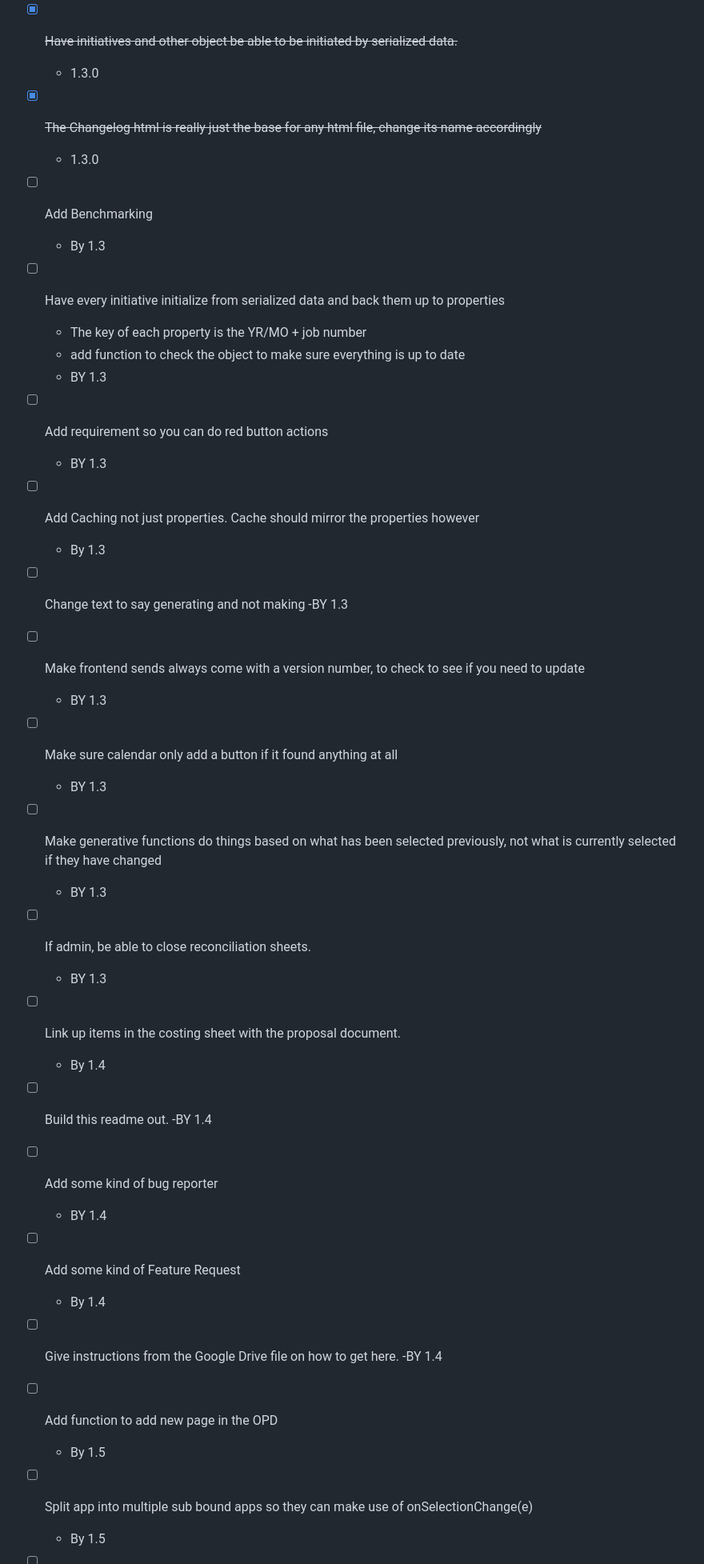
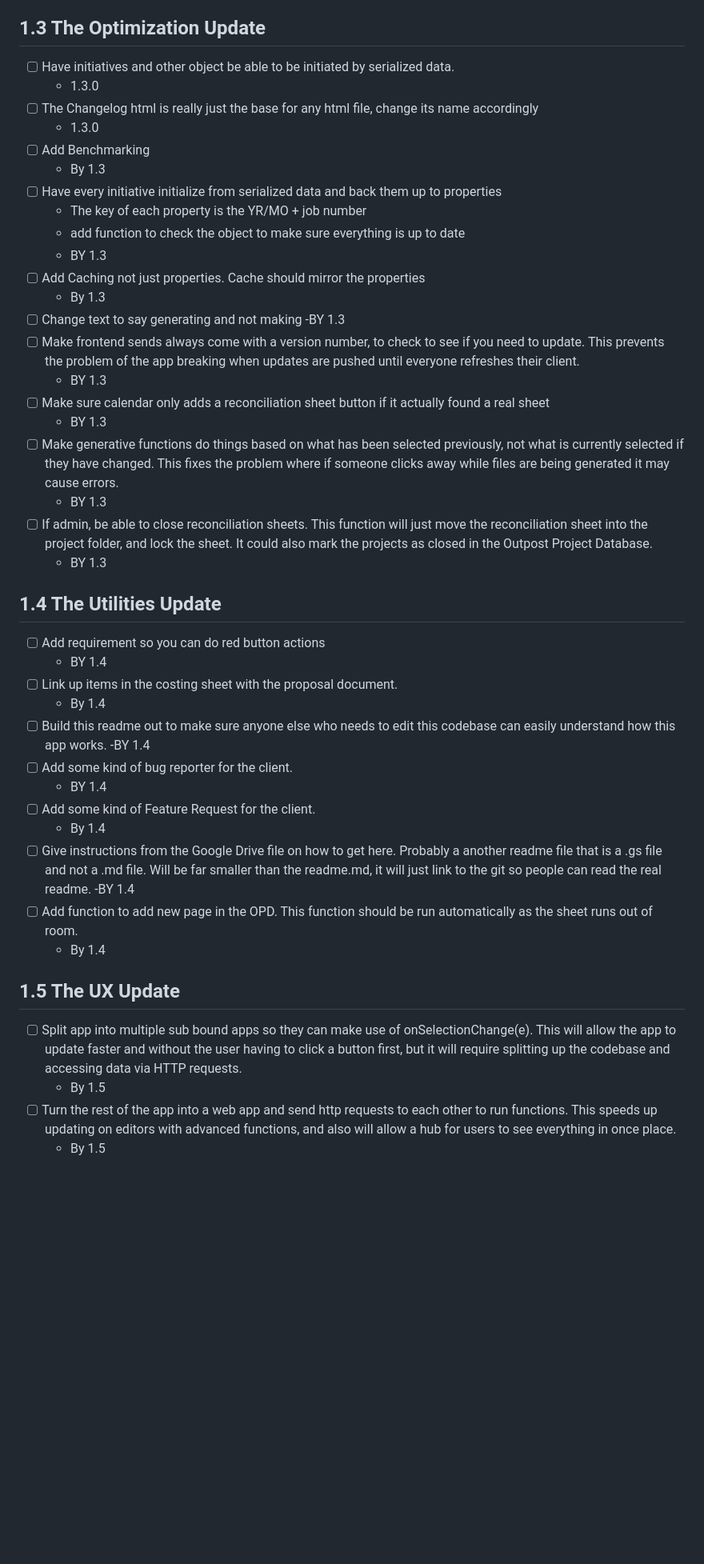
Before and after one commit to LookItVal/OutpostProjectManager, a Markdown page: README.md, the part around one of its changes. Shown at 80% size. Drawn GitHub-style; blank space fills up the shorter version.

Commit message:
Update changelog and add optimization, utilities, UX, and calendar updates

```diff
--- a/README.md
+++ b/README.md
@@ -55,9 +55,10 @@
   -  1.2.2
 - [x] ~~Add Changelog in app~~
   - 1.2.2
-- [x] ~~Have initiatives and other object be able to be initiated by serialized data.~~
+## 1.3 The Optimization Update
+- [ ] Have initiatives and other object be able to be initiated by serialized data.
   - 1.3.0
-- [x] ~~The Changelog html is really just the base for any html file, change its name accordingly~~
+- [ ] The Changelog html is really just the base for any html file, change its name accordingly
   - 1.3.0
 - [ ] Add Benchmarking
   - By 1.3
@@ -65,31 +66,35 @@
   - The key of each property is the YR/MO + job number
   - add function to check the object to make sure everything is up to date
   - BY 1.3
-- [ ] Add requirement so you can do red button actions
-  - BY 1.3
-- [ ] Add Caching not just properties. Cache should mirror the properties however
+- [ ] Add Caching not just properties. Cache should mirror the properties
   - By 1.3
 - [ ] Change text to say generating and not making
   -BY 1.3
-- [ ] Make frontend sends always come with a version number, to check to see if you need to update
+- [ ] Make frontend sends always come with a version number, to check to see if you need to update. This prevents the problem of the app breaking when updates are pushed until everyone refreshes their client.
   - BY 1.3
-- [ ] Make sure calendar only add a button if it found anything at all
+- [ ] Make sure calendar only adds a reconciliation sheet button if it actually found a real sheet
   - BY 1.3
-- [ ] Make generative functions do things based on what has been selected previously, not what is currently selected if they have changed
+- [ ] Make generative functions do things based on what has been selected previously, not what is currently selected if they have changed. This fixes the problem where if someone clicks away while files are being generated it may cause errors.
   - BY 1.3
-- [ ] If admin, be able to close reconciliation sheets.
+- [ ] If admin, be able to close reconciliation sheets. This function will just move the reconciliation sheet into the project folder, and lock the sheet. It could also mark the projects as closed in the Outpost Project Database.
   - BY 1.3
+## 1.4 The Utilities Update
+- [ ] Add requirement so you can do red button actions
+  - BY 1.4
 - [ ] Link up items in the costing sheet with the proposal document.
   - By 1.4
-- [ ] Build this readme out.
+- [ ] Build this readme out to make sure anyone else who needs to edit this codebase can easily understand how this app works.
   -BY 1.4
-- [ ] Add some kind of bug reporter
+- [ ] Add some kind of bug reporter for the client.
   - BY 1.4
-- [ ] Add some kind of Feature Request
+- [ ] Add some kind of Feature Request for the client.
   - By 1.4
-- [ ] Give instructions from the Google Drive file on how to get here.
+- [ ] Give instructions from the Google Drive file on how to get here. Probably a another readme file that is a .gs file and not a .md file. Will be far smaller than the readme.md, it will just link to the git so people can read the real readme.
   -BY 1.4
-- [ ] Add function to add new page in the OPD
+- [ ] Add function to add new page in the OPD. This function should be run automatically as the sheet runs out of room.
+  - By 1.4
+## 1.5 The UX Update
+- [ ] Split app into multiple sub bound apps so they can make use of onSelectionChange(e). This will allow the app to update faster and without the user having to click a button first, but it will require splitting up the codebase and accessing data via HTTP requests.
   - By 1.5
-- [ ] Split app into multiple sub bound apps so they can make use of onSelectionChange(e)
+- [ ] Turn the rest of the app into a web app and send http requests to each other to run functions. This speeds up updating on editors with advanced functions, and also will allow a hub for users to see everything in once place.
   - By 1.5
```
Also changed, not shown: other parts of README.md (+3 -4 lines).
